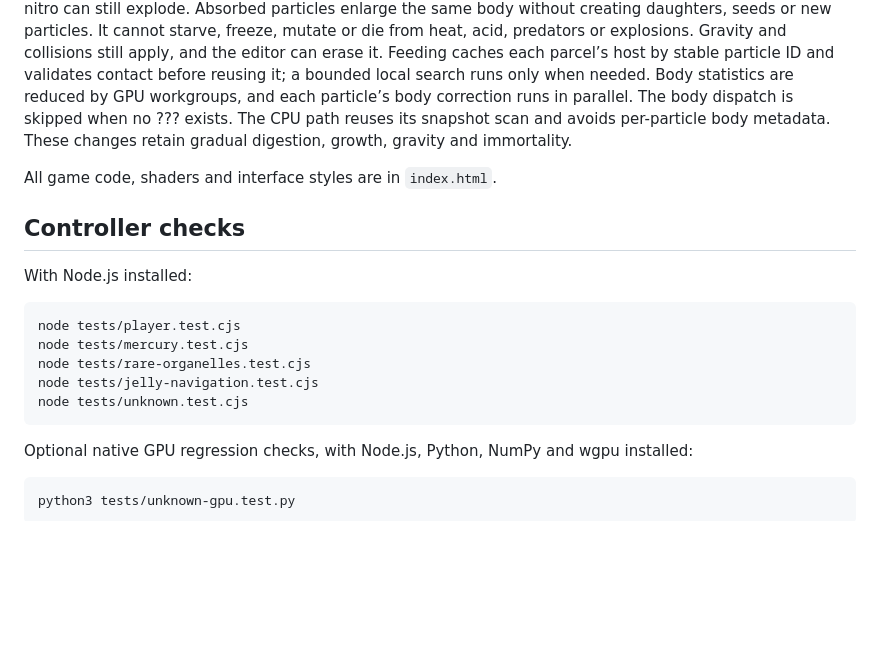
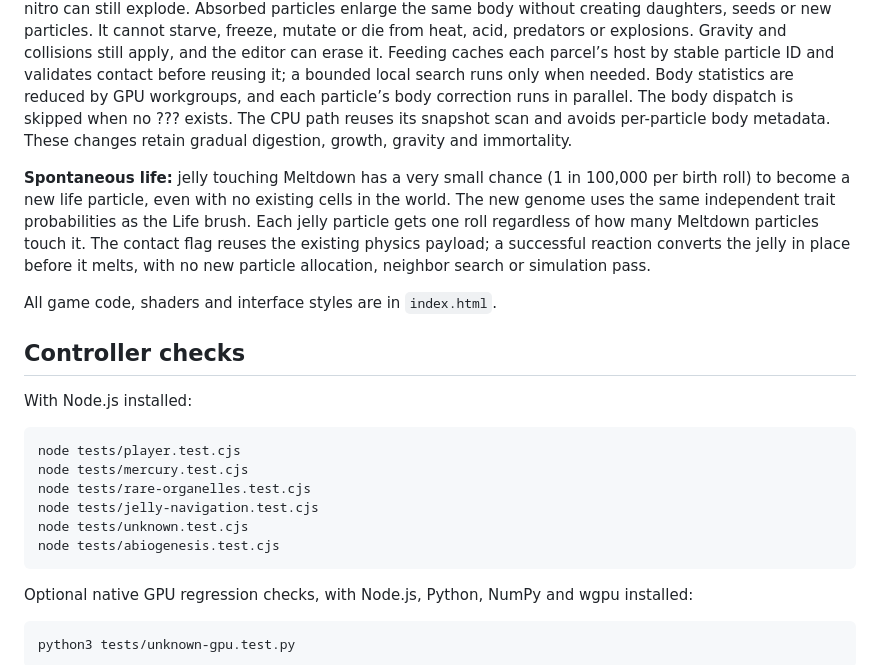
Before and after one commit to mage-uwu/slurry_game, a Markdown page: README.md, the part around the change. Drawn GitHub-style; blank space fills up the shorter version.

Commit message:
Document spontaneous life from jelly and Meltdown

````diff
--- a/README.md
+++ b/README.md
@@ -31,6 +31,8 @@ Traits are sampled independently, so hybrids can inherit any of the 512 combinat
 
 **??? (0.1% of new Life strains)** is a reserved ultra-rare genome with charcoal cytoplasm, a bright white membrane and blinking eye organelles. It admits every particle material, including armored or frozen life, ice, acid and Meltdown. Matter stays chemically active while slowly passing through its membrane; undigested nitro can still explode. Absorbed particles enlarge the same body without creating daughters, seeds or new particles. It cannot starve, freeze, mutate or die from heat, acid, predators or explosions. Gravity and collisions still apply, and the editor can erase it. Feeding caches each parcel’s host by stable particle ID and validates contact before reusing it; a bounded local search runs only when needed. Body statistics are reduced by GPU workgroups, and each particle’s body correction runs in parallel. The body dispatch is skipped when no ??? exists. The CPU path reuses its snapshot scan and avoids per-particle body metadata. These changes retain gradual digestion, growth, gravity and immortality.
 
+**Spontaneous life:** jelly touching Meltdown has a very small chance (1 in 100,000 per birth roll) to become a new life particle, even with no existing cells in the world. The new genome uses the same independent trait probabilities as the Life brush. Each jelly particle gets one roll regardless of how many Meltdown particles touch it. The contact flag reuses the existing physics payload; a successful reaction converts the jelly in place before it melts, with no new particle allocation, neighbor search or simulation pass.
+
 All game code, shaders and interface styles are in `index.html`.
 
 ## Controller checks
@@ -43,6 +45,7 @@ node tests/mercury.test.cjs
 node tests/rare-organelles.test.cjs
 node tests/jelly-navigation.test.cjs
 node tests/unknown.test.cjs
+node tests/abiogenesis.test.cjs
 ```
 
 Optional native GPU regression checks, with Node.js, Python, NumPy and wgpu installed:
````
